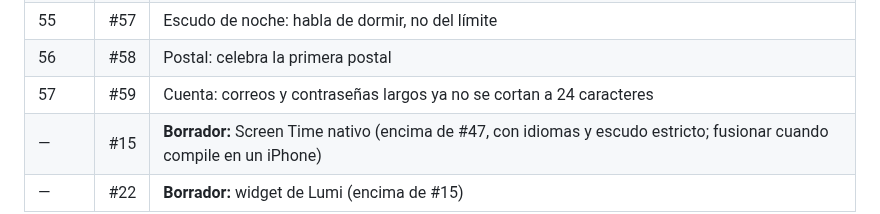
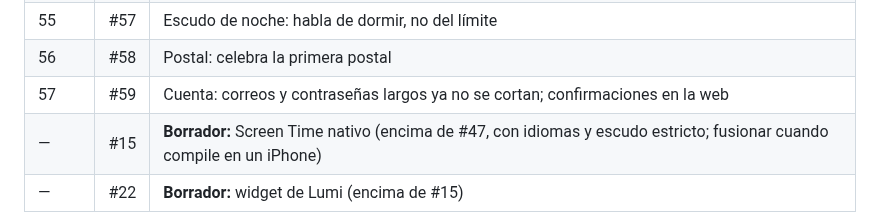
Before and after one commit to MniSantiago/Lumi, a Markdown page: PROCESO.md, the part around the change. GitHub-like rendering.

Commit message:
PROCESO: título de #59
Co-Authored-By: Claude Opus 5.5 <noreply@anthropic.com>
Claude-Session: https://claude.ai/code/session_011sBrLBaobHT4p4Jo64PZQL

```diff
--- a/PROCESO.md
+++ b/PROCESO.md
@@ -160,7 +160,7 @@ Están apilados: cada uno va encima del anterior. Al fusionar uno, GitHub cambia
 | 54 | #56 | Home: el primer día explica la regla de la postal |
 | 55 | #57 | Escudo de noche: habla de dormir, no del límite |
 | 56 | #58 | Postal: celebra la primera postal |
-| 57 | #59 | Cuenta: correos y contraseñas largos ya no se cortan a 24 caracteres |
+| 57 | #59 | Cuenta: correos y contraseñas largos ya no se cortan; confirmaciones en la web |
 | — | #15 | **Borrador:** Screen Time nativo (encima de #47, con idiomas y escudo estricto; fusionar cuando compile en un iPhone) |
 | — | #22 | **Borrador:** widget de Lumi (encima de #15) |
 
```
